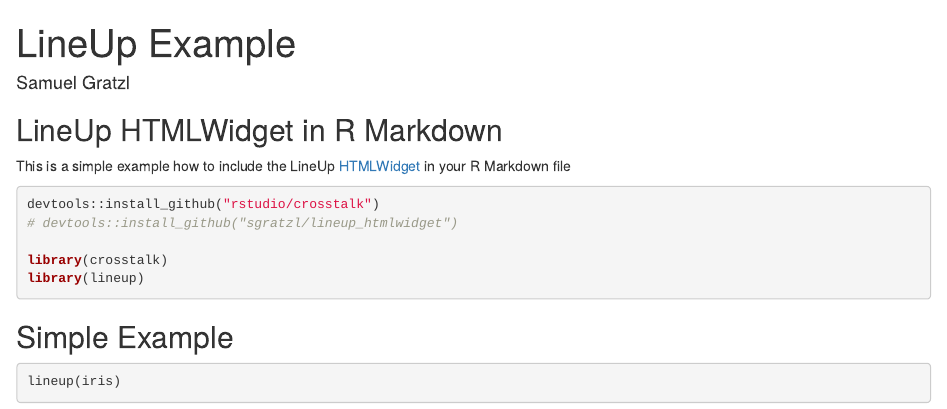
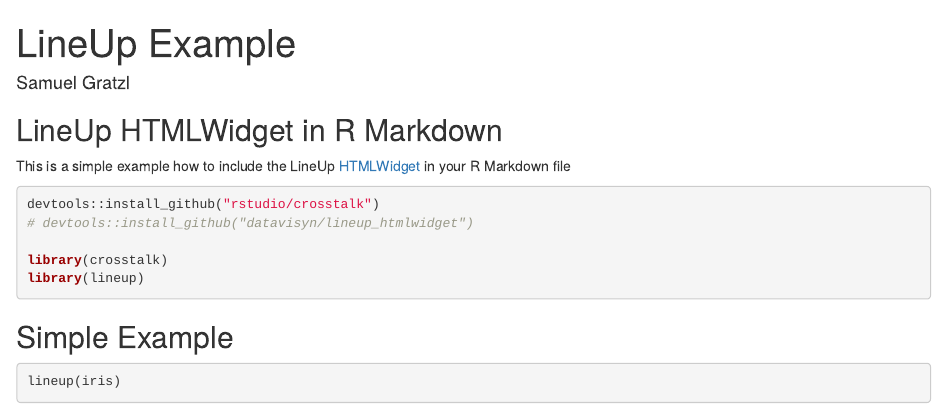
Before and after one commit to lineupjs/lineup_htmlwidget, an R Markdown document (examples/index.Rmd): the page in a window 1100 px wide, from its top. Rendered offline with R 4.5, knitr and Pandoc, with nearby package versions; code that draws random numbers runs with fixed seeds of ours; some code elsewhere in the file could not run offline.

Commit message:
migrate to datavisyn

````diff
--- a/examples/index.Rmd
+++ b/examples/index.Rmd
@@ -14,7 +14,7 @@
 
 ```{r libraries}
 devtools::install_github("rstudio/crosstalk")
-# devtools::install_github("sgratzl/lineup_htmlwidget")
+# devtools::install_github("datavisyn/lineup_htmlwidget")
 
 library(crosstalk)
 library(lineup)
````
Also changed, not shown: R/lineup.R (+1 -1 lines), README.md, 2 other files.
